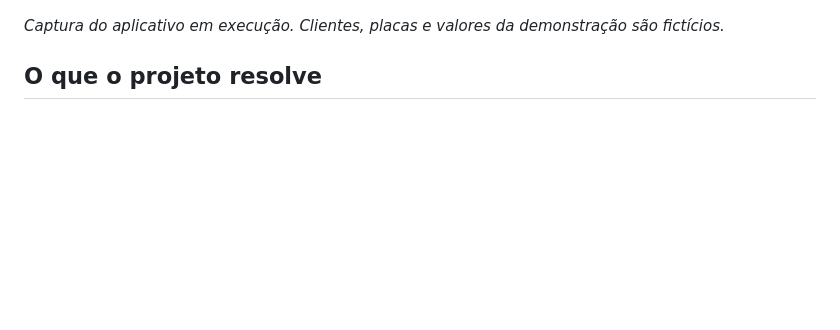
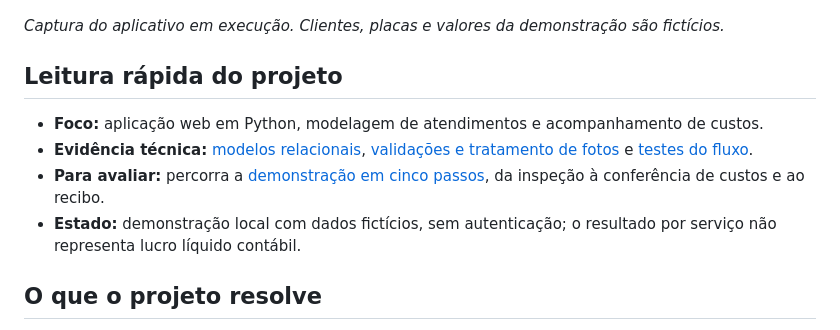
Before and after one commit to alex10presam-lang/Estetica-Automotiva-Python, a Markdown page: README.md, the part around the change. Drawn GitHub-style; blank space fills up the shorter version.

Commit message:
docs: destaca competências e roteiro de avaliação do projeto

```diff
--- a/README.md
+++ b/README.md
@@ -11,6 +11,13 @@ Aplicação web em Python para cadastrar clientes e veículos, registrar a inspe
 ![Painel de serviços com dados fictícios](docs/images/dashboard.png)
 
 *Captura do aplicativo em execução. Clientes, placas e valores da demonstração são fictícios.*
+
+## Leitura rápida do projeto
+
+- **Foco:** aplicação web em Python, modelagem de atendimentos e acompanhamento de custos.
+- **Evidência técnica:** [modelos relacionais](app/models.py), [validações e tratamento de fotos](app/services.py) e [testes do fluxo](tests/test_workflow.py).
+- **Para avaliar:** percorra a [demonstração em cinco passos](#experimente-em-cinco-passos), da inspeção à conferência de custos e ao recibo.
+- **Estado:** demonstração local com dados fictícios, sem autenticação; o resultado por serviço não representa lucro líquido contábil.
 
 ## O que o projeto resolve
 
```
